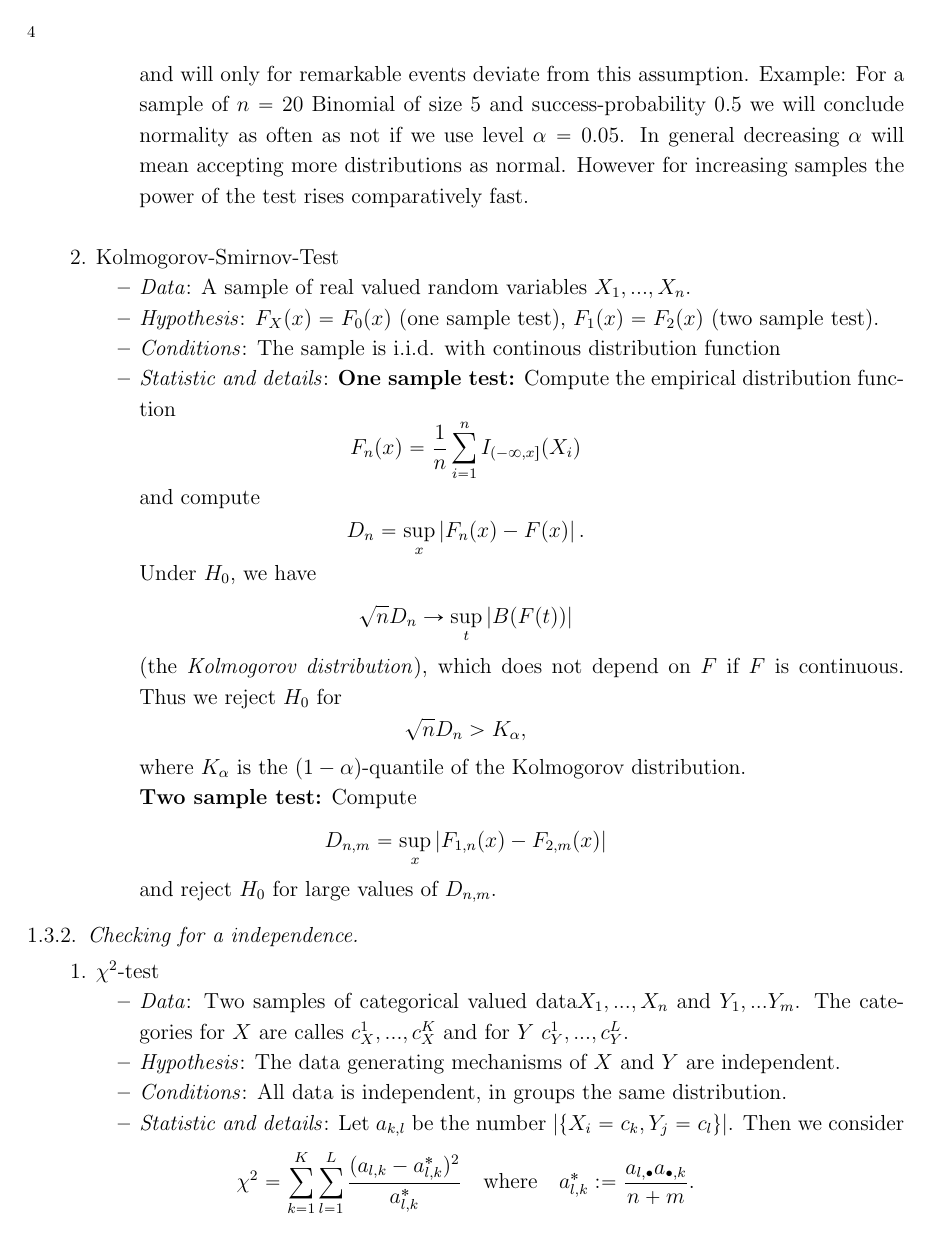
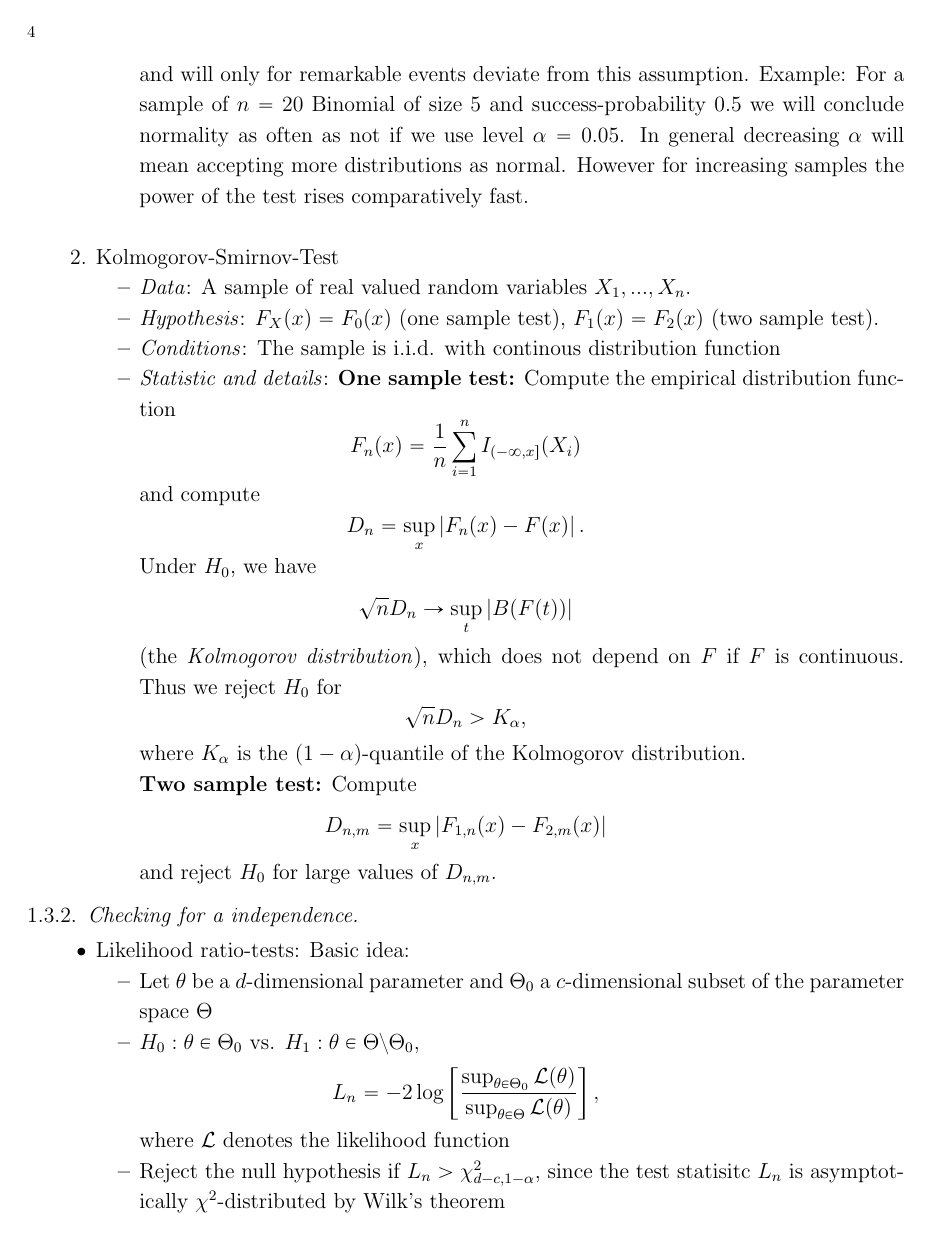
Before and after one commit to timkutta/guinea_pig, a LaTeX paper (Applied_Statistics.tex): page 4 of 8 before the commit and page 4 of 9 after it. Compiled offline with pdfLaTeX.

Commit message:
Applied_Statistics.tex

```diff
--- a/Applied_Statistics.tex
+++ b/Applied_Statistics.tex
@@ -254,11 +254,18 @@ The test only works for $3<n<5000$.
 \subsubsection{Checking for a independence}
 
 \begin{itemize}
-\item[1.] $\chi^2$-test
+\item Likelihood ratio-tests: Basic idea:
 \begin{itemize}
-\item \textit{Data}: Two samples of categorical valued data$X_1,...,X_n$ and $Y_1,...Y_m$. The categories for $X$ are calles $c_X^1,...,c_X^K$ and for $Y$ $c_Y^1,...,c_Y^L$.
+\item Let $\theta$ be a $d$-dimensional parameter and $\Theta_0$ a $c$-dimensional subset of the parameter space $\Theta$
+\item $H_0: \theta\in \Theta_0$ vs. $H_1:\theta\in \Theta\setminus \Theta_0$,
+$$L_n=-2\log\left[\frac{\sup_{\theta\in\Theta_0} \mathcal{L}(\theta)}{\sup_{\theta\in\Theta} \mathcal{L}(\theta)}\right],$$
+where $\mathcal{L}$ denotes the likelihood function
+\item Reject the null hypothesis if $L_n>\chi^2_{d-c,1-\alpha}$, since the test statisitc $L_n$ is asymptotically $\chi^2$-distributed by Wilk's theorem
+\end{itemize}
+\item[1.] $\chi^2$-test for independence
+\begin{itemize}
+\item \textit{Data}: Two samples of categorical valued data $X_1,...,X_n$ and $Y_1,...Y_m$. The categories for $X$ are called $c_X^1,...,c_X^K$ and for $Y$ $c_Y^1,...,c_Y^L$.
 \item \textit{Hypothesis}: The data generating mechanisms of $X$ and $Y$ are independent.
 \item \textit{Conditions}: All data is independent, in groups the same distribution.
 \item \textit{Statistic and details}: Let $a_{k,l}$ be the number  $|\{X_i=c_k, Y_j=c_l\}|$. Then we consider
 $$\chi^2=\sum_{k=1}^K \sum_{l=1} ^L \frac{(a_{l,k}-a_{l,k}^*)^2}{a_{l,k}^*} \quad \textnormal{where} \quad a_{l,k}^*:=\frac{a_{l, \bullet}a_{\bullet,k}}{n+m}.$$
-The idea is for all possible events to check wether the probability $\mathbb{P}(X=c_k, Y_=c_l)$ factorizes.
```
Also changed, not shown: Applied_Statistics.tex (10 more changed lines).
